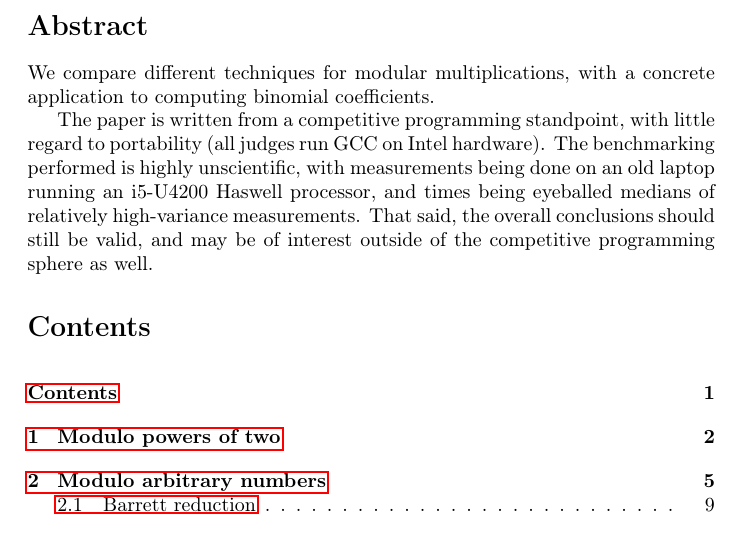
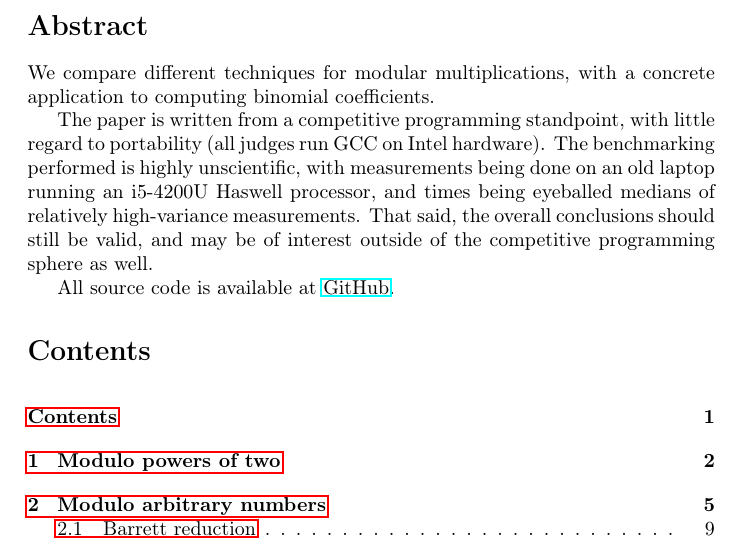
Before and after one commit to simonlindholm/simd-book, a LaTeX document (binomial-coefficients/freestanding.tex): part of page 1 of 17, cut so that both start at the same text. Compiled offline with pdfLaTeX.

Commit message:
Source code

```diff
--- a/binomial-coefficients/freestanding.tex
+++ b/binomial-coefficients/freestanding.tex
@@ -16,9 +16,11 @@
 We compare different techniques for modular multiplications, with a concrete application to computing binomial coefficients.
 
 The paper is written from a competitive programming standpoint, with little regard to portability (all judges run GCC on Intel hardware).
-The benchmarking performed is highly unscientific, with measurements being done on an old laptop running an i5-U4200 Haswell processor,
+The benchmarking performed is highly unscientific, with measurements being done on an old laptop running an i5-4200U Haswell processor,
 and times being eyeballed medians of relatively high-variance measurements.
 That said, the overall conclusions should still be valid, and may be of interest outside of the competitive programming sphere as well.
+
+All source code is available at \href{https://github.com/simonlindholm/simd-book/tree/master/binomial-coefficients}{GitHub}.
 
 \tableofcontents
 
```
